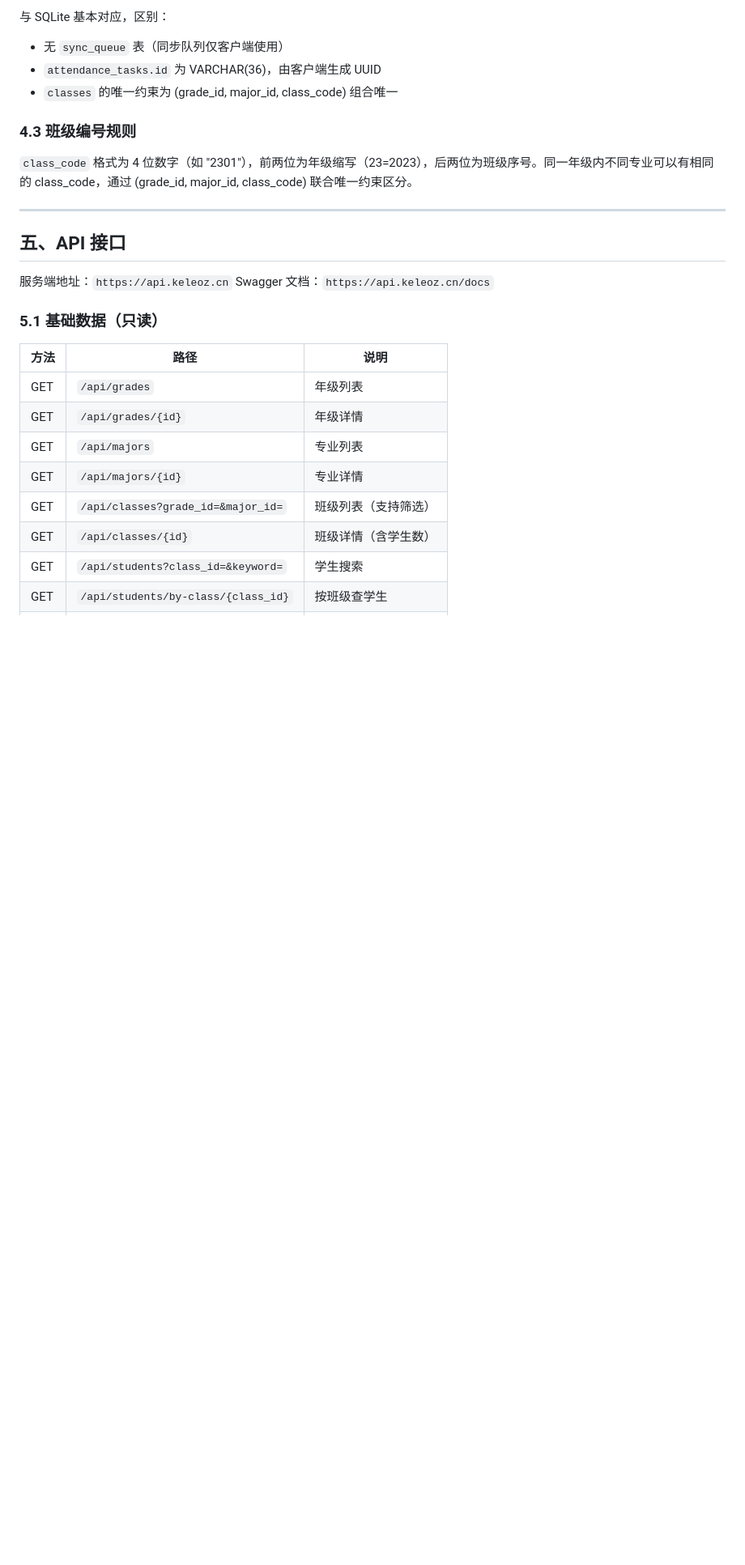
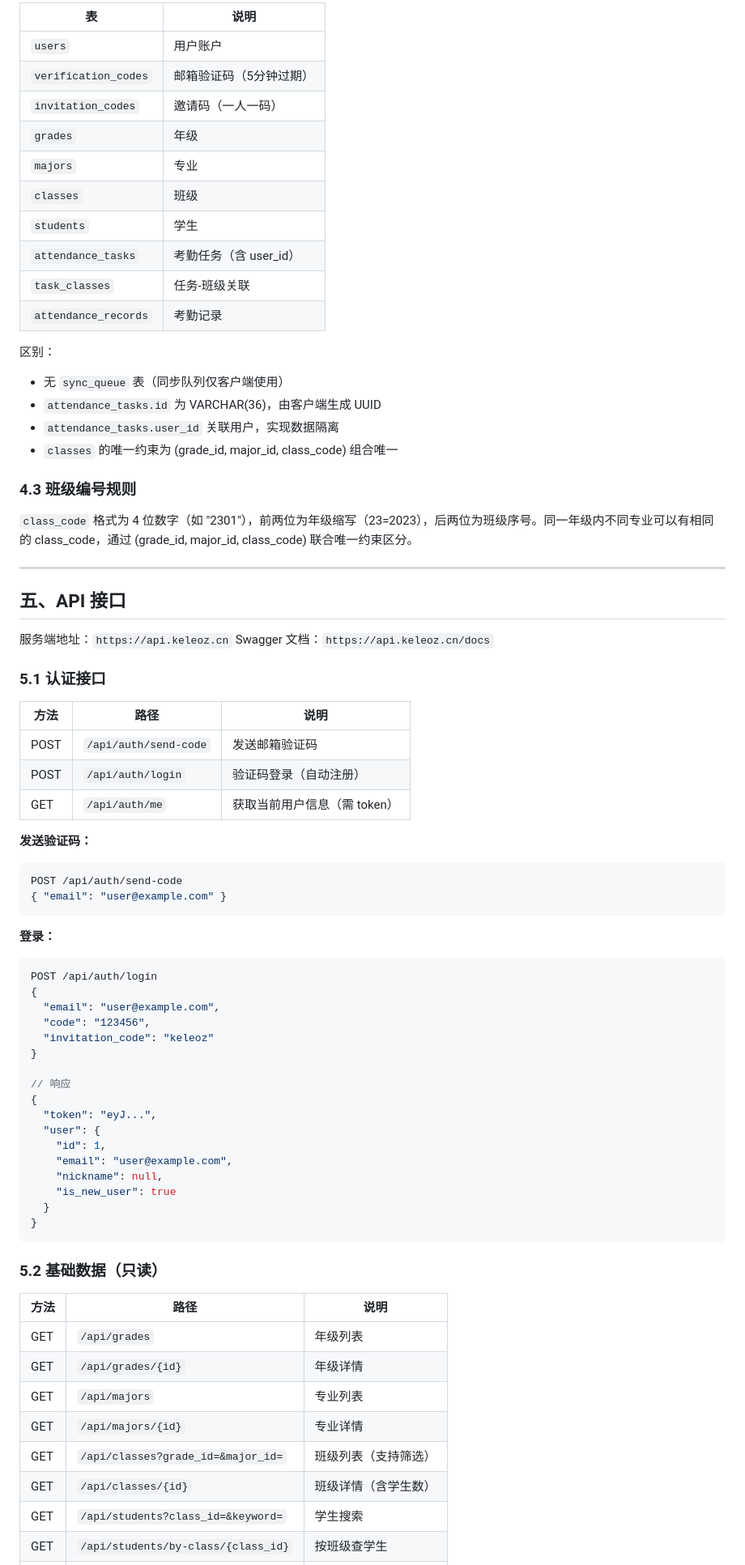
Before and after one commit to Keleoz-Cyber/LessonSearch, a Markdown page: docs/dev-guide.md, the part around one of its changes. Shown at 81% size. GitHub-like rendering; blank space fills up the shorter version.

Commit message:
docs: update dev-guide.md for v0.3.0

````diff
--- a/docs/dev-guide.md
+++ b/docs/dev-guide.md
@@ -224,7 +252,21 @@ Flutter App (Android)
 
-与 SQLite 基本对应，区别：
+| 表 | 说明 |
+|----|------|
+| `users` | 用户账户 |
+| `verification_codes` | 邮箱验证码（5分钟过期） |
+| `invitation_codes` | 邀请码（一人一码） |
+| `grades` | 年级 |
+| `majors` | 专业 |
+| `classes` | 班级 |
+| `students` | 学生 |
+| `attendance_tasks` | 考勤任务（含 user_id） |
+| `task_classes` | 任务-班级关联 |
+| `attendance_records` | 考勤记录 |
+
+区别：
 - 无 `sync_queue` 表（同步队列仅客户端使用）
 - `attendance_tasks.id` 为 VARCHAR(36)，由客户端生成 UUID
+- `attendance_tasks.user_id` 关联用户，实现数据隔离
 - `classes` 的唯一约束为 (grade_id, major_id, class_code) 组合唯一
 
 ### 4.3 班级编号规则
@@ -238,7 +280,42 @@ Flutter App (Android)
 服务端地址：`https://api.keleoz.cn`
 Swagger 文档：`https://api.keleoz.cn/docs`
 
-### 5.1 基础数据（只读）
+### 5.1 认证接口
+
+| 方法 | 路径 | 说明 |
+|------|------|------|
+| POST | `/api/auth/send-code` | 发送邮箱验证码 |
+| POST | `/api/auth/login` | 验证码登录（自动注册） |
+| GET | `/api/auth/me` | 获取当前用户信息（需 token） |
+
+**发送验证码：**
+```json
+POST /api/auth/send-code
+{ "email": "user@example.com" }
+```
+
+**登录：**
+```json
+POST /api/auth/login
+{
+  "email": "user@example.com",
+  "code": "123456",
+  "invitation_code": "keleoz"
+}
+
+// 响应
+{
+  "token": "eyJ...",
+  "user": {
+    "id": 1,
+    "email": "user@example.com",
+    "nickname": null,
+    "is_new_user": true
+  }
+}
+```
+
+### 5.2 基础数据（只读）
 
 | 方法 | 路径 | 说明 |
 |------|------|------|
````
Also changed, not shown: other parts of docs/dev-guide.md (+76 -30 lines).
